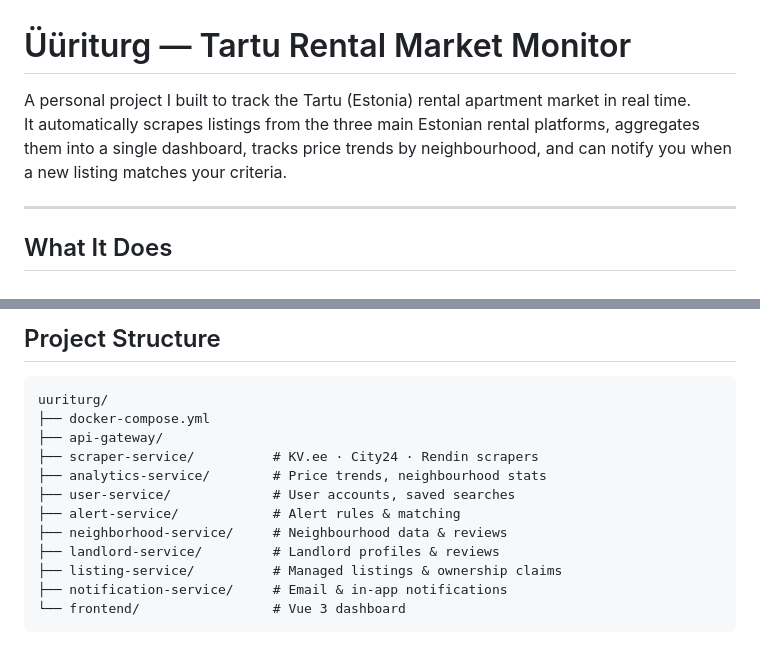
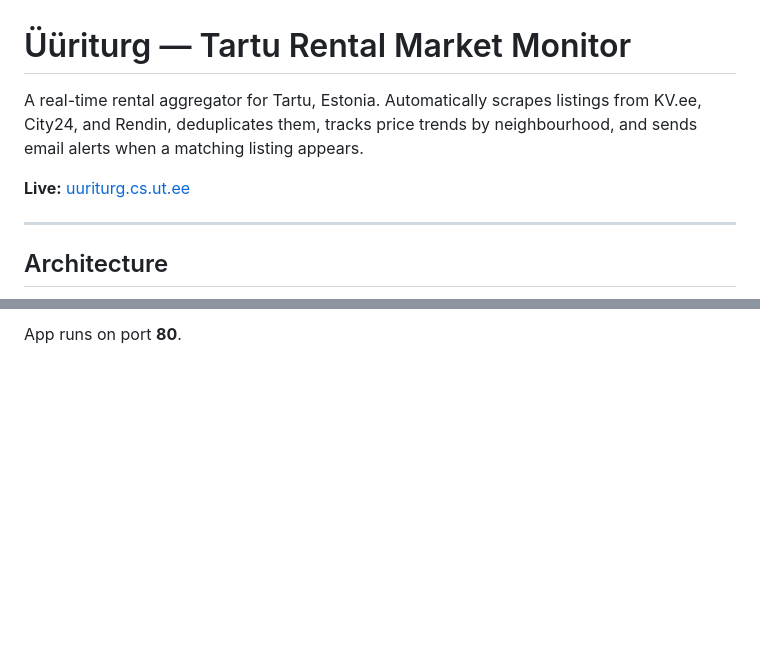
Before and after one commit to hashimminhas/Rental-Market, a Markdown page: README.md, 2 parts joined by grey strips. Drawn GitHub-style; blank space fills up the shorter version.

````diff
--- a/README.md
+++ b/README.md
@@ -1,9 +1,10 @@
 # Üüriturg — Tartu Rental Market Monitor
 
-A personal project I built to track the Tartu (Estonia) rental apartment market in real time.
-It automatically scrapes listings from the three main Estonian rental platforms, aggregates them into a single dashboard, tracks price trends by neighbourhood, and can notify you when a new listing matches your criteria.
+A real-time rental aggregator for Tartu, Estonia. Automatically scrapes listings from KV.ee, City24, and Rendin, deduplicates them, tracks price trends by neighbourhood, and sends email alerts when a matching listing appears.
+
+**Live:** [uuriturg.cs.ut.ee](http://uuriturg.cs.ut.ee)
 
 ---
 
-## What It Does
+## Architecture
 
@@ -175,16 +134 @@ curl -X POST http://localhost:8080/api/scraper/trigger
-## Project Structure
-
-```
-uuriturg/
-├── docker-compose.yml
-├── api-gateway/
-├── scraper-service/          # KV.ee · City24 · Rendin scrapers
-├── analytics-service/        # Price trends, neighbourhood stats
-├── user-service/             # User accounts, saved searches
-├── alert-service/            # Alert rules & matching
-├── neighborhood-service/     # Neighbourhood data & reviews
-├── landlord-service/         # Landlord profiles & reviews
-├── listing-service/          # Managed listings & ownership claims
-├── notification-service/     # Email & in-app notifications
-└── frontend/                 # Vue 3 dashboard
-```
+App runs on port **80**.
````
Also changed, not shown: other parts of README.md (+91 -133 lines).
